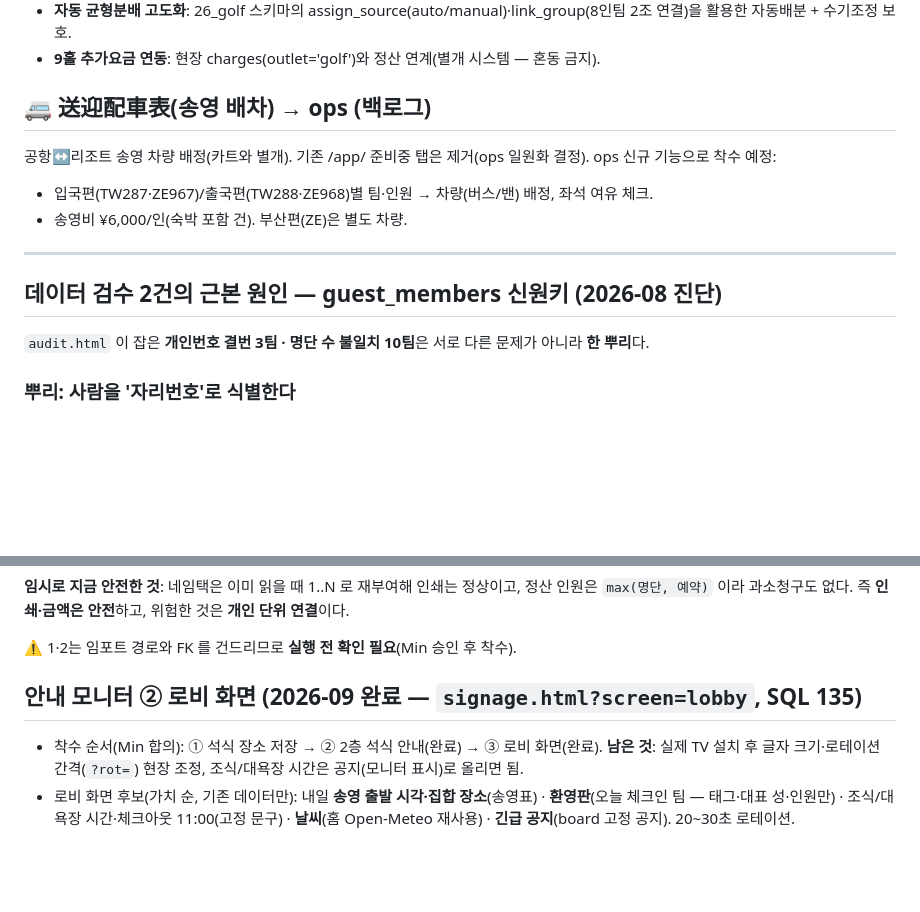
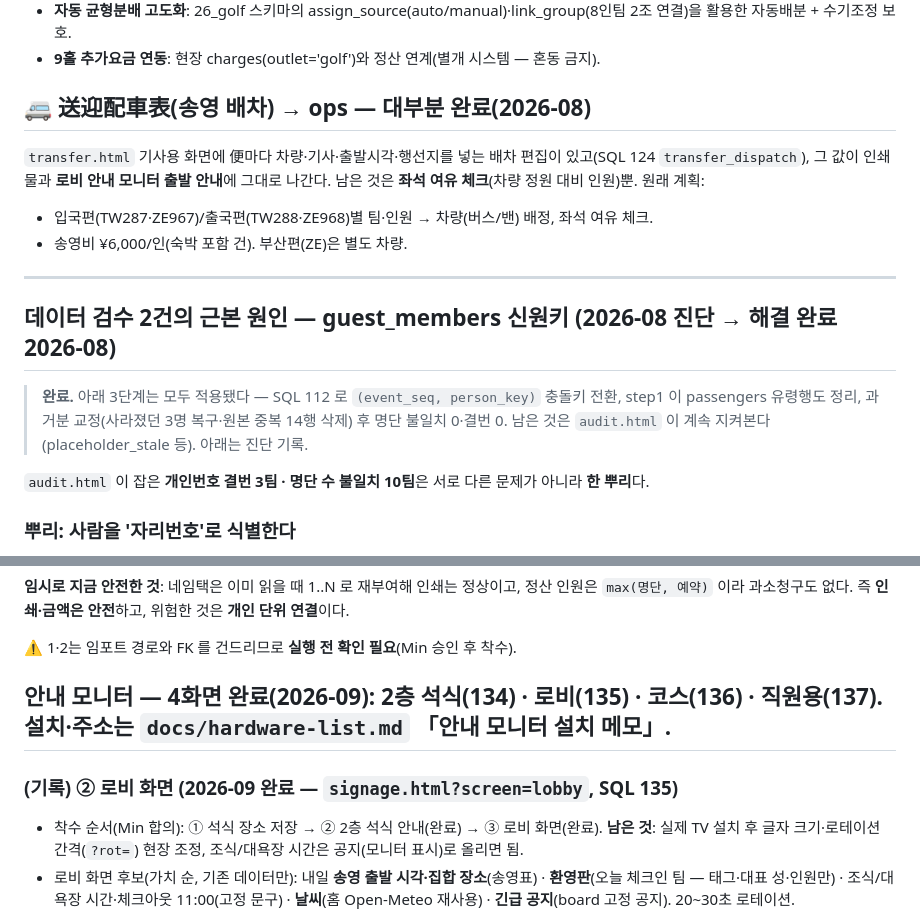
Before and after one commit to Saizenjp/saizenjp.github.io, a Markdown page: docs/future-work.md, 2 parts joined by grey strips. Rendered like a GitHub page; blank space fills up the shorter version.

```diff
--- a/docs/future-work.md
+++ b/docs/future-work.md
@@ -183,14 +183,16 @@ Phase 1(조편성·코스·티오프·인쇄·남녀/팀우선)은 배포 완료
 - **자동 균형분배 고도화**: 26_golf 스키마의 assign_source(auto/manual)·link_group(8인팀 2조 연결)을 활용한 자동배분 + 수기조정 보호.
 - **9홀 추가요금 연동**: 현장 charges(outlet='golf')와 정산 연계(별개 시스템 — 혼동 금지).
 
-## 🚐 送迎配車表(송영 배차) → ops (백로그)
-공항↔리조트 송영 차량 배정(카트와 별개). 기존 /app/ 준비중 탭은 제거(ops 일원화 결정). ops 신규 기능으로 착수 예정:
+## 🚐 送迎配車表(송영 배차) → ops — **대부분 완료(2026-08)**
+`transfer.html` 기사용 화면에 便마다 차량·기사·출발시각·행선지를 넣는 배차 편집이 있고(SQL 124 `transfer_dispatch`), 그 값이 인쇄물과 **로비 안내 모니터 출발 안내**에 그대로 나간다. 남은 것은 **좌석 여유 체크**(차량 정원 대비 인원)뿐. 원래 계획:
 - 입국편(TW287·ZE967)/출국편(TW288·ZE968)별 팀·인원 → 차량(버스/밴) 배정, 좌석 여유 체크.
 - 송영비 ¥6,000/인(숙박 포함 건). 부산편(ZE)은 별도 차량.
 
 ---
 
-## 데이터 검수 2건의 근본 원인 — guest_members 신원키 (2026-08 진단)
+## 데이터 검수 2건의 근본 원인 — guest_members 신원키 (2026-08 진단 → **해결 완료 2026-08**)
+
+> **완료.** 아래 3단계는 모두 적용됐다 — SQL 112 로 `(event_seq, person_key)` 충돌키 전환, step1 이 passengers 유령행도 정리, 과거분 교정(사라졌던 3명 복구·원본 중복 14행 삭제) 후 명단 불일치 0·결번 0. 남은 것은 `audit.html` 이 계속 지켜본다(placeholder_stale 등). 아래는 진단 기록.
 
 `audit.html` 이 잡은 **개인번호 결번 3팀 · 명단 수 불일치 10팀**은 서로 다른 문제가 아니라 **한 뿌리**다.
 
@@ -232,7 +234,9 @@ step1 은 `guest_members` 를 **`(event_seq, seq_in_team)` 충돌키로 upsert**
 ⚠ 1·2는 임포트 경로와 FK 를 건드리므로 **실행 전 확인 필요**(Min 승인 후 착수).
 
 
-## 안내 모니터 ② 로비 화면 (2026-09 완료 — `signage.html?screen=lobby`, SQL 135)
+## 안내 모니터 — **4화면 완료(2026-09)**: 2층 석식(134) · 로비(135) · 코스(136) · 직원용(137). 설치·주소는 `docs/hardware-list.md` 「안내 모니터 설치 메모」.
+
+### (기록) ② 로비 화면 (2026-09 완료 — `signage.html?screen=lobby`, SQL 135)
 - 착수 순서(Min 합의): ① 석식 장소 저장 → ② 2층 석식 안내(완료) → ③ 로비 화면(완료). **남은 것**: 실제 TV 설치 후 글자 크기·로테이션 간격(`?rot=`) 현장 조정, 조식/대욕장 시간은 공지(모니터 표시)로 올리면 됨.
 - 로비 화면 후보(가치 순, 기존 데이터만): 내일 **송영 출발 시각·집합 장소**(송영표) · **환영판**(오늘 체크인 팀 — 태그·대표 성·인원만) · 조식/대욕장 시간·체크아웃 11:00(고정 문구) · **날씨**(홈 Open-Meteo 재사용) · **긴급 공지**(board 고정 공지). 20~30초 로테이션.
 - 원칙: 공개 장소라 **방번호·연락처·생년은 절대 안 띄움**. 데이터는 `signage_dinner` 처럼 **anon 허용·오늘/내일 한정·안전 항목만** 돌려주는 전용 RPC 로(테이블 직접 읽기 금지). 화면은 saizen-ops.js 미로드(상단바 없음).
```
Also changed, not shown: docs/hardware-list.md (+23 -1 lines).
